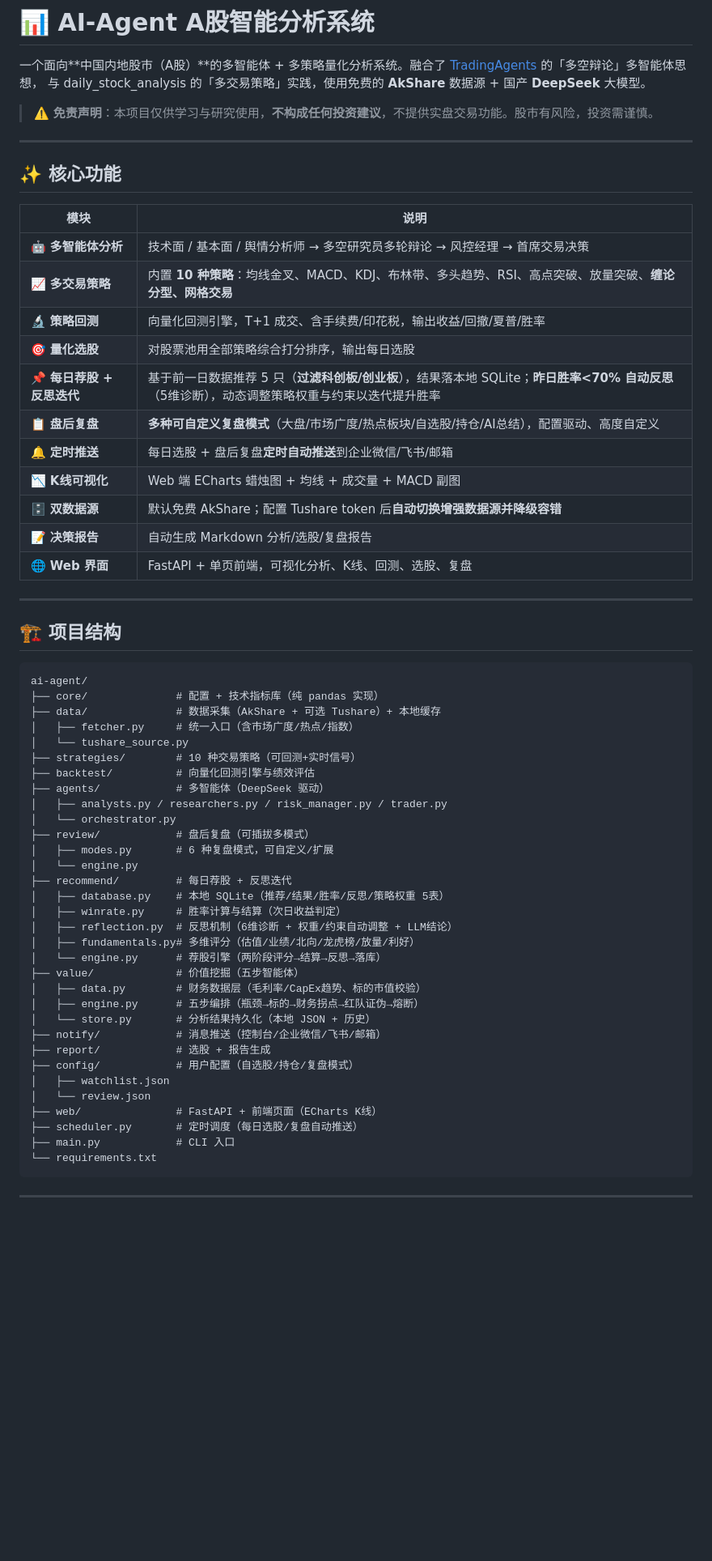
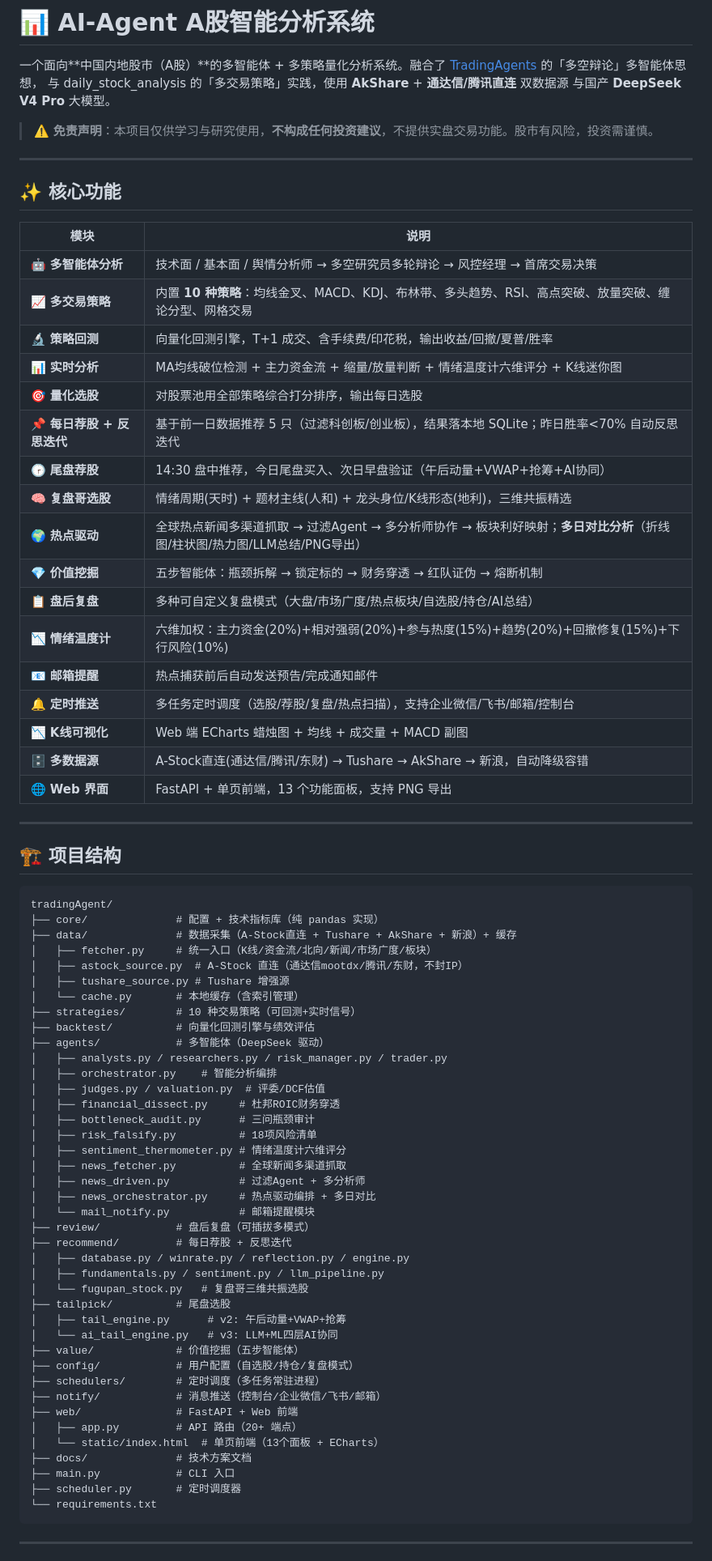
Before and after one commit to George-kiki/tradingAgent, a Markdown page: README.md, the part around one of its changes. Shown at 81% size. Rendered like a GitHub page; blank space fills up the shorter version.

Commit message:
docs: 更新 README，覆盖热点驱动/情绪温度计/多日对比/邮箱提醒等新模块

````diff
--- a/README.md
+++ b/README.md
@@ -2,7 +2,8 @@
 
 一个面向**中国内地股市（A股）**的多智能体 + 多策略量化分析系统。融合了
 [TradingAgents](https://github.com/TauricResearch/TradingAgents) 的「多空辩论」多智能体思想，
-与 daily_stock_analysis 的「多交易策略」实践，使用免费的 **AkShare** 数据源 + 国产 **DeepSeek** 大模型。
+与 daily_stock_analysis 的「多交易策略」实践，使用 **AkShare** + **通达信/腾讯直连** 双数据源
+与国产 **DeepSeek V4 Pro** 大模型。
 
 > ⚠️ **免责声明**：本项目仅供学习与研究使用，**不构成任何投资建议**，不提供实盘交易功能。股市有风险，投资需谨慎。
 
@@ -13,53 +14,67 @@
 | 模块 | 说明 |
 |------|------|
 | 🤖 **多智能体分析** | 技术面 / 基本面 / 舆情分析师 → 多空研究员多轮辩论 → 风控经理 → 首席交易决策 |
-| 📈 **多交易策略** | 内置 **10 种策略**：均线金叉、MACD、KDJ、布林带、多头趋势、RSI、高点突破、放量突破、**缠论分型、网格交易** |
+| 📈 **多交易策略** | 内置 **10 种策略**：均线金叉、MACD、KDJ、布林带、多头趋势、RSI、高点突破、放量突破、缠论分型、网格交易 |
 | 🔬 **策略回测** | 向量化回测引擎，T+1 成交、含手续费/印花税，输出收益/回撤/夏普/胜率 |
+| 📊 **实时分析** | MA均线破位检测 + 主力资金流 + 缩量/放量判断 + 情绪温度计六维评分 + K线迷你图 |
 | 🎯 **量化选股** | 对股票池用全部策略综合打分排序，输出每日选股 |
-| 📌 **每日荐股 + 反思迭代** | 基于前一日数据推荐 5 只（**过滤科创板/创业板**），结果落本地 SQLite；**昨日胜率<70% 自动反思**（5维诊断），动态调整策略权重与约束以迭代提升胜率 |
-| 📋 **盘后复盘** | **多种可自定义复盘模式**（大盘/市场广度/热点板块/自选股/持仓/AI总结），配置驱动、高度自定义 |
-| 🔔 **定时推送** | 每日选股 + 盘后复盘**定时自动推送**到企业微信/飞书/邮箱 |
+| 📌 **每日荐股 + 反思迭代** | 基于前一日数据推荐 5 只（过滤科创板/创业板），结果落本地 SQLite；昨日胜率<70% 自动反思迭代 |
+| 🕝 **尾盘荐股** | 14:30 盘中推荐，今日尾盘买入、次日早盘验证（午后动量+VWAP+抢筹+AI协同） |
+| 🧠 **复盘哥选股** | 情绪周期(天时) + 题材主线(人和) + 龙头身位/K线形态(地利)，三维共振精选 |
+| 🌍 **热点驱动** | 全球热点新闻多渠道抓取 → 过滤Agent → 多分析师协作 → 板块利好映射；**多日对比分析**（折线图/柱状图/热力图/LLM总结/PNG导出） |
+| 💎 **价值挖掘** | 五步智能体：瓶颈拆解 → 锁定标的 → 财务穿透 → 红队证伪 → 熔断机制 |
+| 📋 **盘后复盘** | 多种可自定义复盘模式（大盘/市场广度/热点板块/自选股/持仓/AI总结） |
+| 📉 **情绪温度计** | 六维加权：主力资金(20%)+相对强弱(20%)+参与热度(15%)+趋势(20%)+回撤修复(15%)+下行风险(10%) |
+| 📧 **邮箱提醒** | 热点捕获前后自动发送预告/完成通知邮件 |
+| 🔔 **定时推送** | 多任务定时调度（选股/荐股/复盘/热点扫描），支持企业微信/飞书/邮箱/控制台 |
 | 📉 **K线可视化** | Web 端 ECharts 蜡烛图 + 均线 + 成交量 + MACD 副图 |
-| 🗄️ **双数据源** | 默认免费 AkShare；配置 Tushare token 后**自动切换增强数据源并降级容错** |
-| 📝 **决策报告** | 自动生成 Markdown 分析/选股/复盘报告 |
-| 🌐 **Web 界面** | FastAPI + 单页前端，可视化分析、K线、回测、选股、复盘 |
+| 🗄️ **多数据源** | A-Stock直连(通达信/腾讯/东财) → Tushare → AkShare → 新浪，自动降级容错 |
+| 🌐 **Web 界面** | FastAPI + 单页前端，13 个功能面板，支持 PNG 导出 |
 
 ---
 
 ## 🏗️ 项目结构
 
 ```
-ai-agent/
+tradingAgent/
 ├── core/              # 配置 + 技术指标库（纯 pandas 实现）
-├── data/              # 数据采集（AkShare + 可选 Tushare）+ 本地缓存
-│   ├── fetcher.py     # 统一入口（含市场广度/热点/指数）
-│   └── tushare_source.py
+├── data/              # 数据采集（A-Stock直连 + Tushare + AkShare + 新浪）+ 缓存
+│   ├── fetcher.py     # 统一入口（K线/资金流/北向/新闻/市场广度/板块）
+│   ├── astock_source.py  # A-Stock 直连（通达信mootdx/腾讯/东财，不封IP）
+│   ├── tushare_source.py # Tushare 增强源
+│   └── cache.py       # 本地缓存（含索引管理）
 ├── strategies/        # 10 种交易策略（可回测+实时信号）
 ├── backtest/          # 向量化回测引擎与绩效评估
 ├── agents/            # 多智能体（DeepSeek 驱动）
 │   ├── analysts.py / researchers.py / risk_manager.py / trader.py
-│   └── orchestrator.py
+│   ├── orchestrator.py    # 智能分析编排
+│   ├── judges.py / valuation.py  # 评委/DCF估值
+│   ├── financial_dissect.py     # 杜邦ROIC财务穿透
+│   ├── bottleneck_audit.py      # 三问瓶颈审计
+│   ├── risk_falsify.py          # 18项风险清单
+│   ├── sentiment_thermometer.py # 情绪温度计六维评分
+│   ├── news_fetcher.py          # 全球新闻多渠道抓取
+│   ├── news_driven.py           # 过滤Agent + 多分析师
+│   ├── news_orchestrator.py     # 热点驱动编排 + 多日对比
+│   └── mail_notify.py           # 邮箱提醒模块
 ├── review/            # 盘后复盘（可插拔多模式）
-│   ├── modes.py       # 6 种复盘模式，可自定义/扩展
-│   └── engine.py
 ├── recommend/         # 每日荐股 + 反思迭代
-│   ├── database.py    # 本地 SQLite（推荐/结果/胜率/反思/策略权重 5表）
-│   ├── winrate.py     # 胜率计算与结算（次日收益判定）
-│   ├── reflection.py  # 反思机制（6维诊断 + 权重/约束自动调整 + LLM结论）
-│   ├── fundamentals.py# 多维评分（估值/业绩/北向/龙虎榜/放量/利好）
-│   └── engine.py      # 荐股引擎（两阶段评分→结算→反思→落库）
+│   ├── database.py / winrate.py / reflection.py / engine.py
+│   ├── fundamentals.py / sentiment.py / llm_pipeline.py
+│   └── fugupan_stock.py   # 复盘哥三维共振选股
+├── tailpick/          # 尾盘选股
+│   ├── tail_engine.py      # v2: 午后动量+VWAP+抢筹
+│   └── ai_tail_engine.py   # v3: LLM+ML四层AI协同
 ├── value/             # 价值挖掘（五步智能体）
-│   ├── data.py        # 财务数据层（毛利率/CapEx趋势、标的市值校验）
-│   ├── engine.py      # 五步编排（瓶颈→标的→财务拐点→红队证伪→熔断）
-│   └── store.py       # 分析结果持久化（本地 JSON + 历史）
+├── config/            # 用户配置（自选股/持仓/复盘模式）
+├── schedulers/        # 定时调度（多任务常驻进程）
 ├── notify/            # 消息推送（控制台/企业微信/飞书/邮箱）
-├── report/            # 选股 + 报告生成
-├── config/            # 用户配置（自选股/持仓/复盘模式）
-│   ├── watchlist.json
-│   └── review.json
-├── web/               # FastAPI + 前端页面（ECharts K线）
-├── scheduler.py       # 定时调度（每日选股/复盘自动推送）
+├── web/               # FastAPI + Web 前端
+│   ├── app.py         # API 路由（20+ 端点）
+│   └── static/index.html  # 单页前端（13个面板 + ECharts）
+├── docs/              # 技术方案文档
 ├── main.py            # CLI 入口
+├── scheduler.py       # 定时调度器
 └── requirements.txt
 ```
 
````
Also changed, not shown: other parts of README.md (+106 -172 lines).
